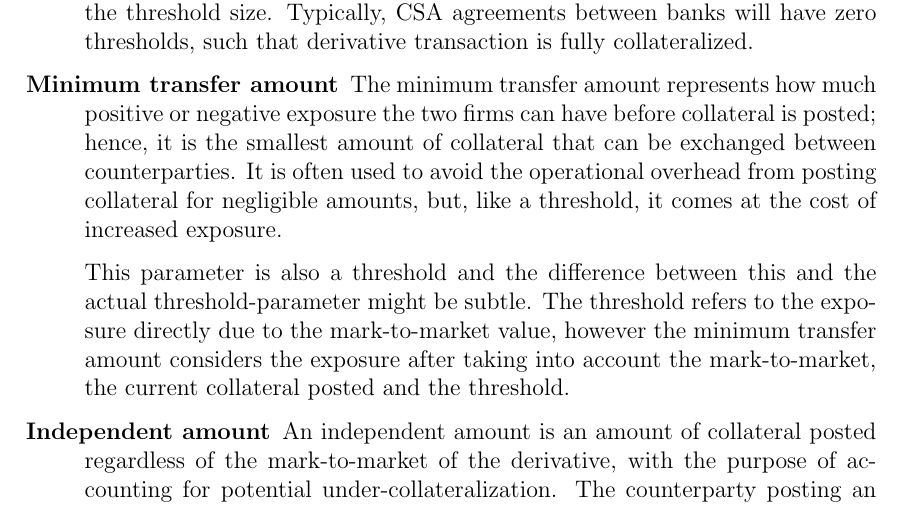
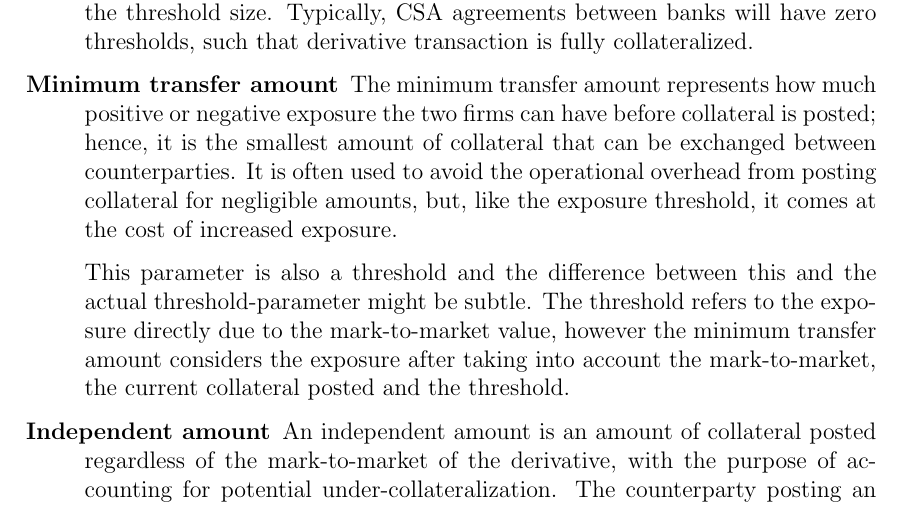
Before and after one commit to sebastianbaltser/master-thesis, a LaTeX thesis (thesis/main.tex, which reads thesis/content/body-matter/counterparty-credit-risk/credit-risk-mitigation.tex): part of page 3 of 44, cut so that both start at the same text. Compiled offline with pdfLaTeX.

Commit message:
Add words for clarity

```diff
--- a/thesis/content/body-matter/counterparty-credit-risk/credit-risk-mitigation.tex
+++ b/thesis/content/body-matter/counterparty-credit-risk/credit-risk-mitigation.tex
@@ -67,7 +67,7 @@
             the two firms can have before collateral is posted;
             hence, it is the smallest amount of collateral that can be exchanged between counterparties.
             It is often used to avoid the operational overhead from posting collateral for negligible amounts,
-            but, like a threshold, it comes at the cost of increased exposure.
+            but, like the exposure threshold, it comes at the cost of increased exposure.
 
             This parameter is also a threshold and the difference between this
             and the actual threshold-parameter might be subtle.
```
